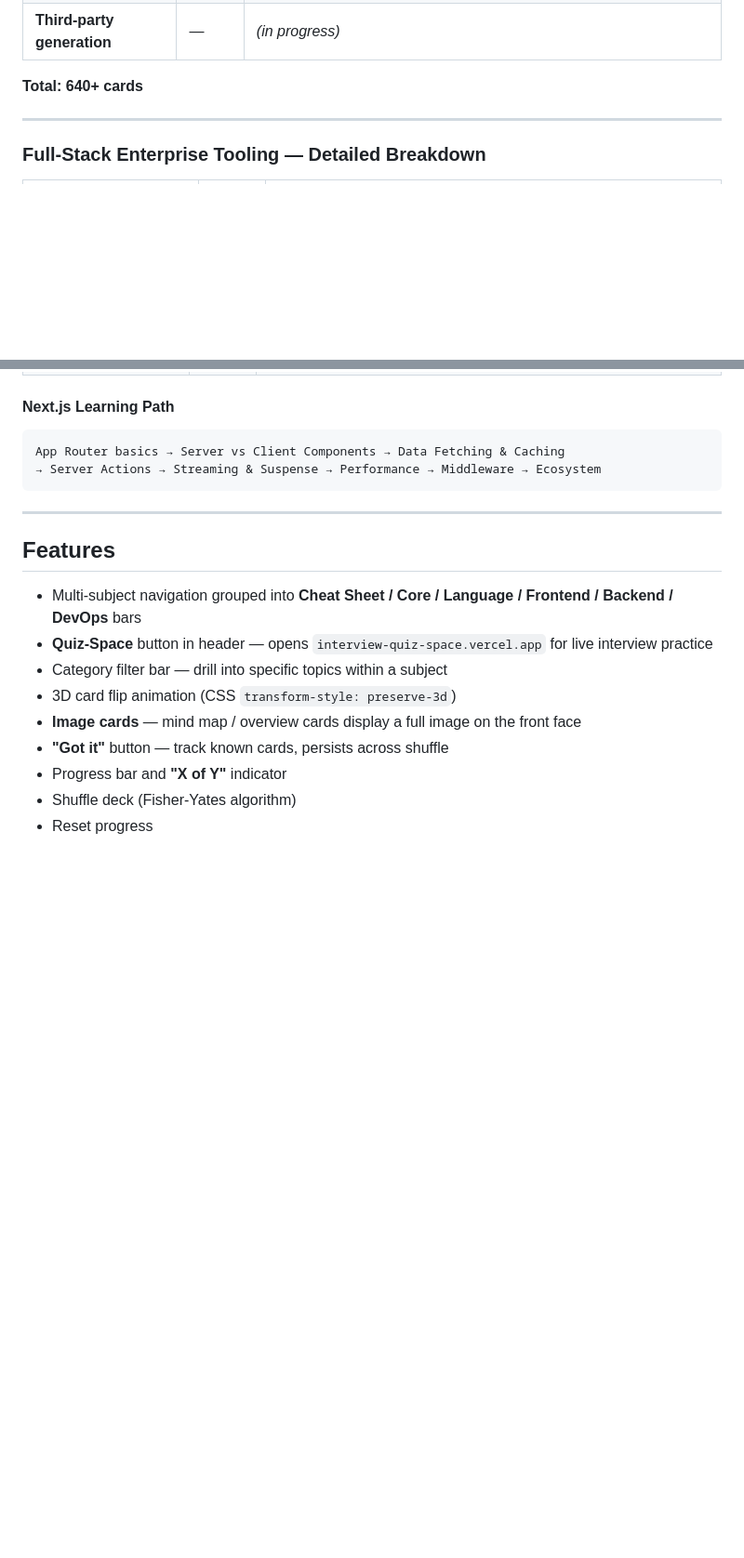
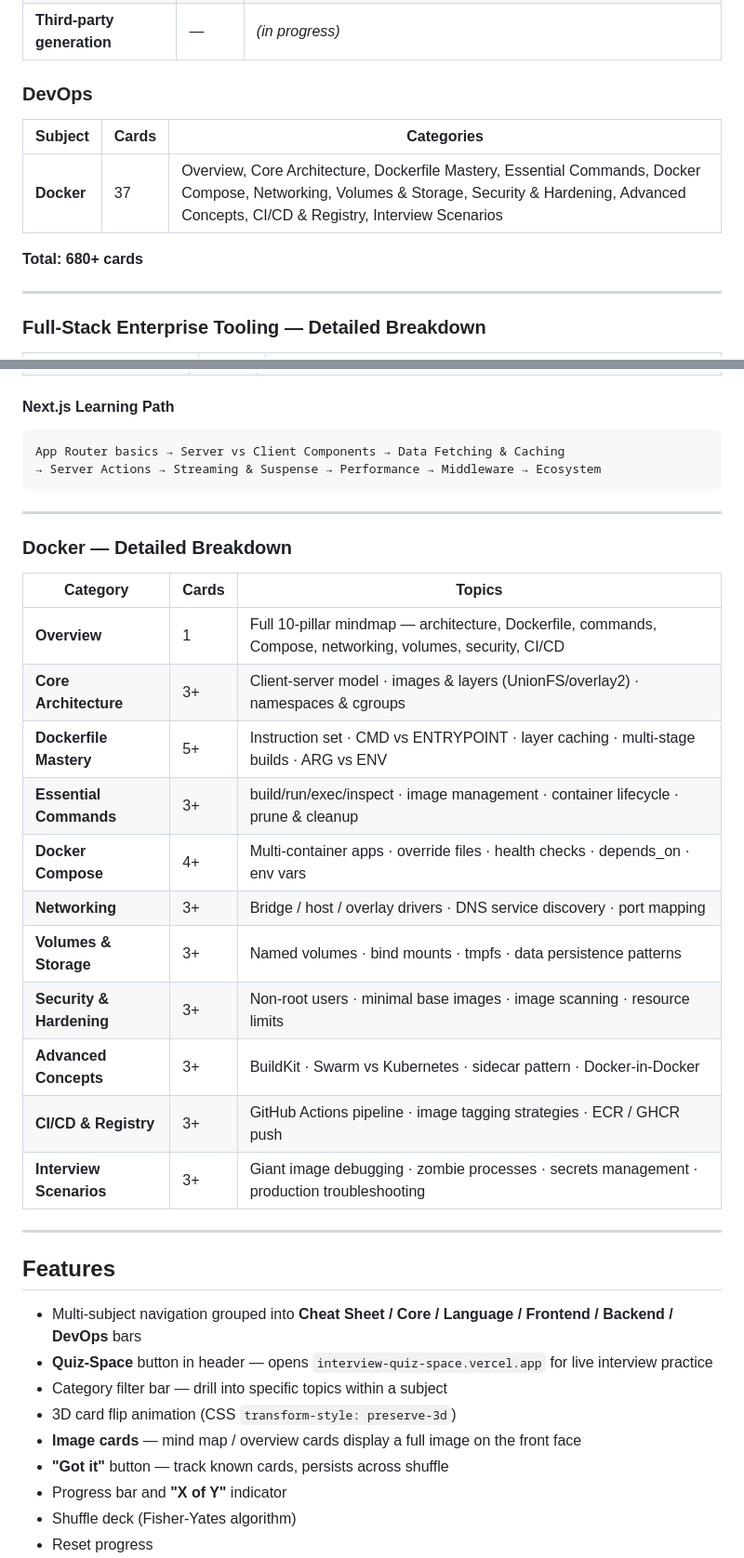
Before and after one commit to tanhoang0803/Fash-Cards-for-my-Life, a Markdown page: README.md, 2 parts joined by grey strips. Shown at 93% size. Drawn GitHub-style; blank space fills up the shorter version.

```diff
--- a/README.md
+++ b/README.md
@@ -63,7 +63,12 @@ A multi-subject developer flash card web app built with vanilla HTML, CSS, and J
 | **AI-assist** | — | *(in progress)* |
 | **Third-party generation** | — | *(in progress)* |
 
-**Total: 640+ cards**
+### DevOps
+| Subject | Cards | Categories |
+|---|---|---|
+| **Docker** | 37 | Overview, Core Architecture, Dockerfile Mastery, Essential Commands, Docker Compose, Networking, Volumes & Storage, Security & Hardening, Advanced Concepts, CI/CD & Registry, Interview Scenarios |
+
+**Total: 680+ cards**
 
 ---
 
@@ -217,6 +222,24 @@ App Router basics → Server vs Client Components → Data Fetching & Caching
 
 ---
 
+### Docker — Detailed Breakdown
+
+| Category | Cards | Topics |
+|---|---|---|
+| **Overview** | 1 | Full 10-pillar mindmap — architecture, Dockerfile, commands, Compose, networking, volumes, security, CI/CD |
+| **Core Architecture** | 3+ | Client-server model · images & layers (UnionFS/overlay2) · namespaces & cgroups |
+| **Dockerfile Mastery** | 5+ | Instruction set · CMD vs ENTRYPOINT · layer caching · multi-stage builds · ARG vs ENV |
+| **Essential Commands** | 3+ | build/run/exec/inspect · image management · container lifecycle · prune & cleanup |
+| **Docker Compose** | 4+ | Multi-container apps · override files · health checks · depends_on · env vars |
+| **Networking** | 3+ | Bridge / host / overlay drivers · DNS service discovery · port mapping |
+| **Volumes & Storage** | 3+ | Named volumes · bind mounts · tmpfs · data persistence patterns |
+| **Security & Hardening** | 3+ | Non-root users · minimal base images · image scanning · resource limits |
+| **Advanced Concepts** | 3+ | BuildKit · Swarm vs Kubernetes · sidecar pattern · Docker-in-Docker |
+| **CI/CD & Registry** | 3+ | GitHub Actions pipeline · image tagging strategies · ECR / GHCR push |
+| **Interview Scenarios** | 3+ | Giant image debugging · zombie processes · secrets management · production troubleshooting |
+
+---
+
 ## Features
 
 - Multi-subject navigation grouped into **Cheat Sheet / Core / Language / Frontend / Backend / DevOps** bars
```
Also changed, not shown: other parts of README.md (+1 -1 lines), CLAUDE.md (+22 -1 lines).
